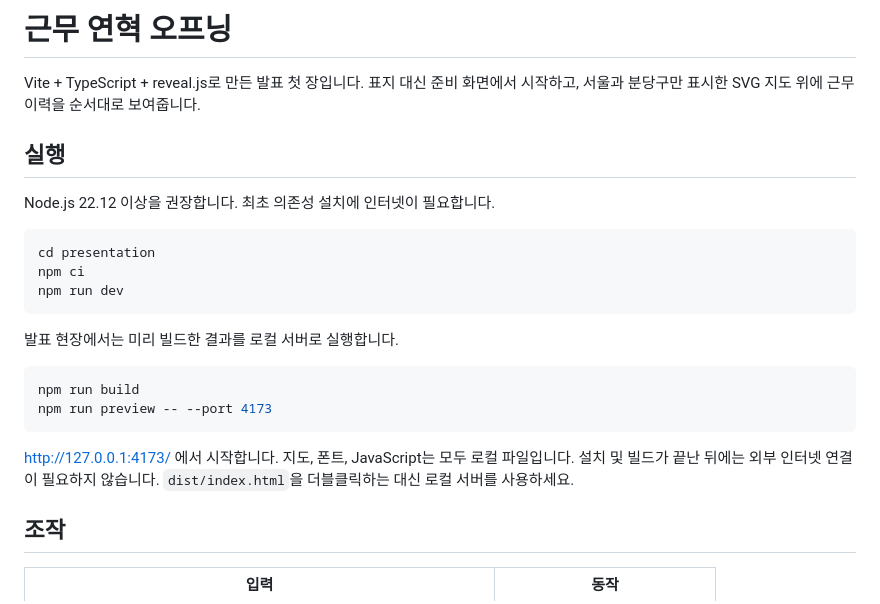
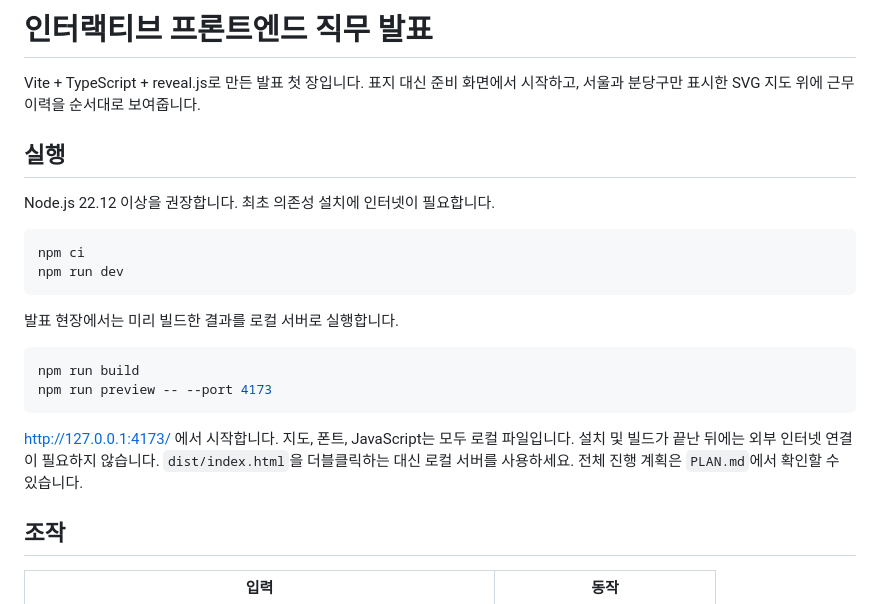
Before and after one commit to polycompo/Amiya, a Markdown page: README.md, the part around the change. Rendered like a GitHub page.

Commit message:
Document presentation roadmap

````diff
--- a/README.md
+++ b/README.md
@@ -1,4 +1,4 @@
-# 근무 연혁 오프닝
+# 인터랙티브 프론트엔드 직무 발표
 
 Vite + TypeScript + reveal.js로 만든 발표 첫 장입니다. 표지 대신 준비 화면에서 시작하고, 서울과 분당구만 표시한 SVG 지도 위에 근무 이력을 순서대로 보여줍니다.
 
@@ -7,7 +7,6 @@ Vite + TypeScript + reveal.js로 만든 발표 첫 장입니다. 표지 대신
 Node.js 22.12 이상을 권장합니다. 최초 의존성 설치에 인터넷이 필요합니다.
 
 ```sh
-cd presentation
 npm ci
 npm run dev
 ```
@@ -19,7 +18,7 @@ npm run build
 npm run preview -- --port 4173
 ```
 
-http://127.0.0.1:4173/ 에서 시작합니다. 지도, 폰트, JavaScript는 모두 로컬 파일입니다. 설치 및 빌드가 끝난 뒤에는 외부 인터넷 연결이 필요하지 않습니다. `dist/index.html`을 더블클릭하는 대신 로컬 서버를 사용하세요.
+http://127.0.0.1:4173/ 에서 시작합니다. 지도, 폰트, JavaScript는 모두 로컬 파일입니다. 설치 및 빌드가 끝난 뒤에는 외부 인터넷 연결이 필요하지 않습니다. `dist/index.html`을 더블클릭하는 대신 로컬 서버를 사용하세요. 전체 진행 계획은 `PLAN.md`에서 확인할 수 있습니다.
 
 ## 조작
 
````
Also changed, not shown: PLAN.md (added, +66 -0 lines).
